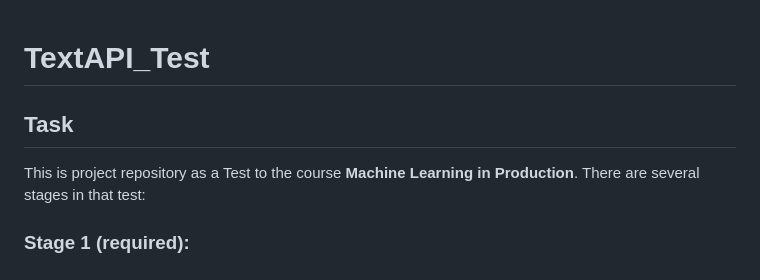
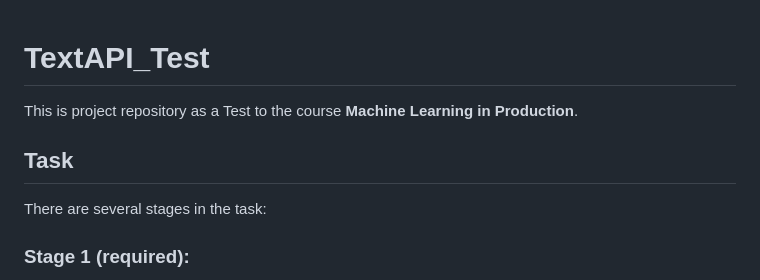
Before and after one commit to Diana-Kapralova/TextAPI_Test, a Markdown page: README.md, the part around the change. GitHub-like rendering.

```diff
--- a/README.md
+++ b/README.md
@@ -1,7 +1,7 @@
 # TextAPI_Test
+This is project repository as a Test to the course **Machine Learning in Production**.
 ## Task
-This is project repository as a Test to the course **Machine Learning in Production**.
-There are several stages in that test:
+There are several stages in the task:
 
 ### Stage 1 (required):
 Implement any NLP model for this problem: https://www.kaggle.com/c/commonlitreadabilityprize/overview
```
